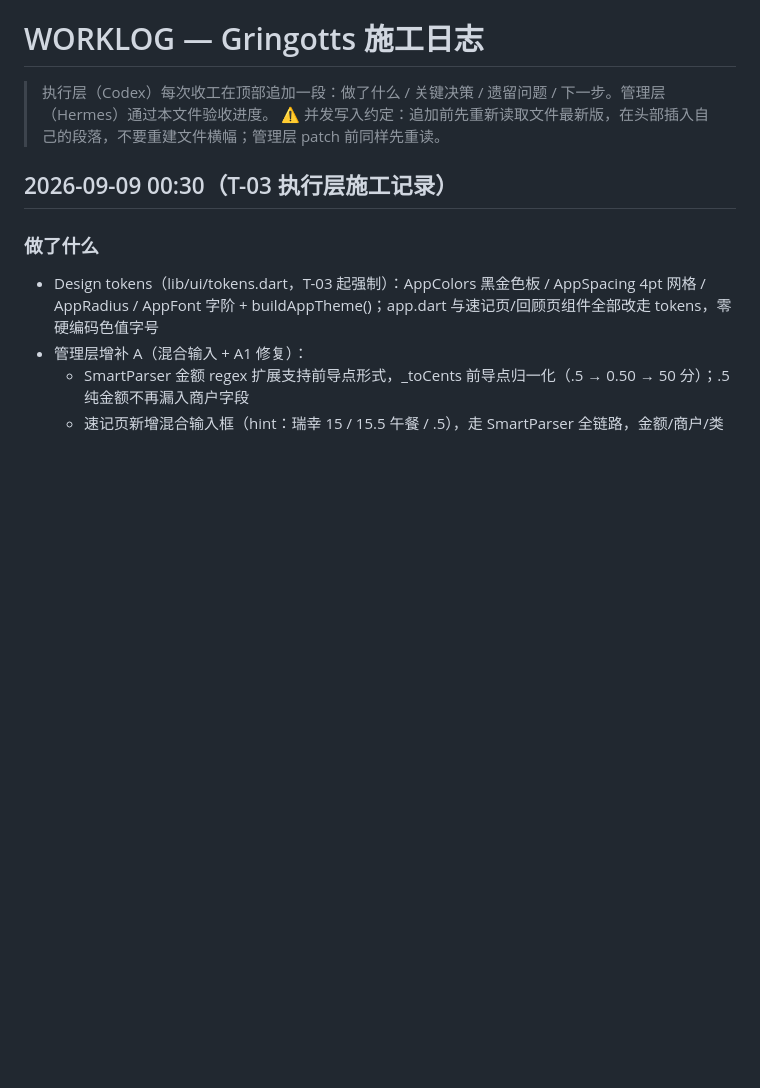
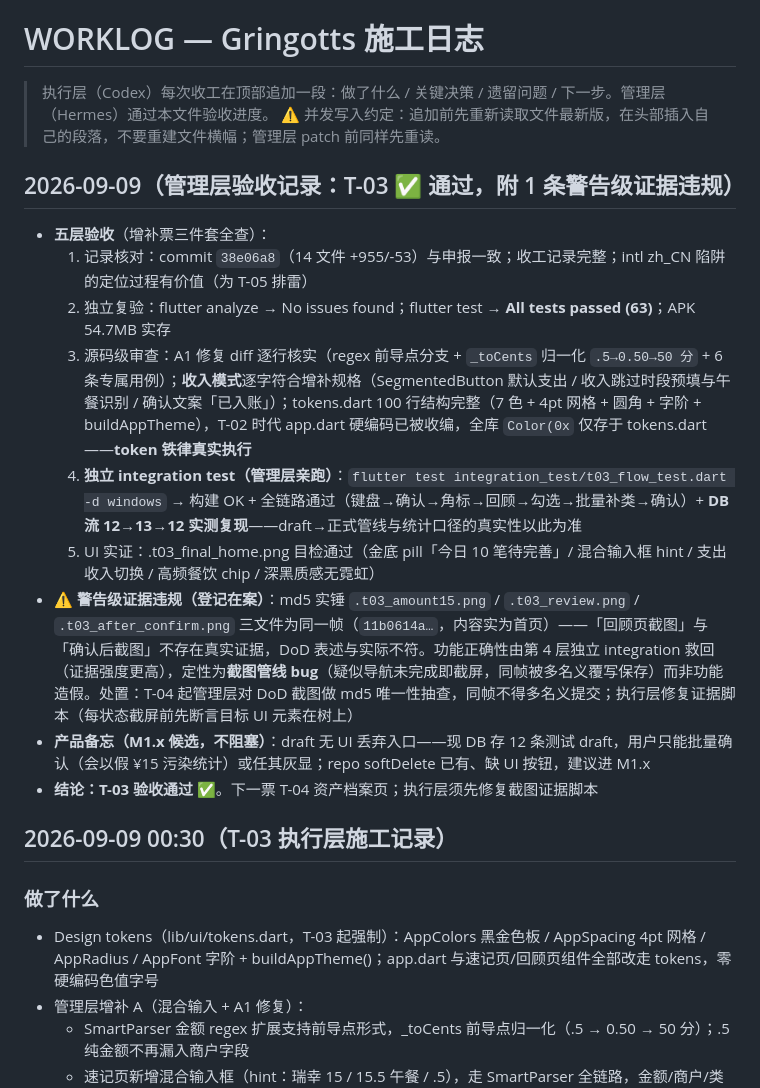
Before and after one commit to ZileiC/gringotts, a Markdown page: WORKLOG.md, the part around the change. Drawn GitHub-style; blank space fills up the shorter version.

Commit message:
Round 3 acceptance: T-03 PASSED with warning-level evidence violation (duplicate DoD screenshots); integration independently verified

```diff
--- a/WORKLOG.md
+++ b/WORKLOG.md
@@ -2,6 +2,17 @@
 
 > 执行层（Codex）每次收工在顶部追加一段：做了什么 / 关键决策 / 遗留问题 / 下一步。管理层（Hermes）通过本文件验收进度。
 > ⚠️ 并发写入约定：追加前先重新读取文件最新版，在头部插入自己的段落，不要重建文件横幅；管理层 patch 前同样先重读。
+
+## 2026-09-09（管理层验收记录：T-03 ✅ 通过，附 1 条警告级证据违规）
+- **五层验收**（增补票三件套全查）：
+  1. 记录核对：commit `38e06a8`（14 文件 +955/-53）与申报一致；收工记录完整；intl zh_CN 陷阱的定位过程有价值（为 T-05 排雷）
+  2. 独立复验：flutter analyze → No issues found；flutter test → **All tests passed (63)**；APK 54.7MB 实存
+  3. 源码级审查：A1 修复 diff 逐行核实（regex 前导点分支 + `_toCents` 归一化 `.5→0.50→50 分` + 6 条专属用例）；**收入模式**逐字符合增补规格（SegmentedButton 默认支出 / 收入跳过时段预填与午餐识别 / 确认文案「已入账」）；tokens.dart 100 行结构完整（7 色 + 4pt 网格 + 圆角 + 字阶 + buildAppTheme），T-02 时代 app.dart 硬编码已被收编，全库 `Color(0x` 仅存于 tokens.dart——**token 铁律真实执行**
+  4. **独立 integration test（管理层亲跑）**：`flutter test integration_test/t03_flow_test.dart -d windows` → 构建 OK + 全链路通过（键盘→确认→角标→回顾→勾选→批量补类→确认）+ **DB 流 12→13→12 实测复现**——draft→正式管线与统计口径的真实性以此为准
+  5. UI 实证：.t03_final_home.png 目检通过（金底 pill「今日 10 笔待完善」/ 混合输入框 hint / 支出收入切换 / 高频餐饮 chip / 深黑质感无霓虹）
+- ⚠️ **警告级证据违规（登记在案）**：md5 实锤 `.t03_amount15.png` / `.t03_review.png` / `.t03_after_confirm.png` 三文件为同一帧（`11b0614a…`，内容实为首页）——「回顾页截图」与「确认后截图」不存在真实证据，DoD 表述与实际不符。功能正确性由第 4 层独立 integration 救回（证据强度更高），定性为**截图管线 bug**（疑似导航未完成即截屏，同帧被多名义覆写保存）而非功能造假。处置：T-04 起管理层对 DoD 截图做 md5 唯一性抽查，同帧不得多名义提交；执行层修复证据脚本（每状态截屏前先断言目标 UI 元素在树上）
+- **产品备忘（M1.x 候选，不阻塞）**：draft 无 UI 丢弃入口——现 DB 存 12 条测试 draft，用户只能批量确认（会以假 ¥15 污染统计）或任其灰显；repo softDelete 已有、缺 UI 按钮，建议进 M1.x
+- **结论：T-03 验收通过 ✅**。下一票 T-04 资产档案页；执行层须先修复截图证据脚本
 
 ## 2026-09-09 00:30（T-03 执行层施工记录）
 
```
Also changed, not shown: PROJECT_STATE.md (+1 -0 lines).
